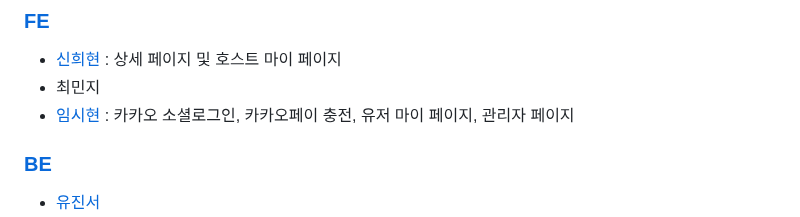
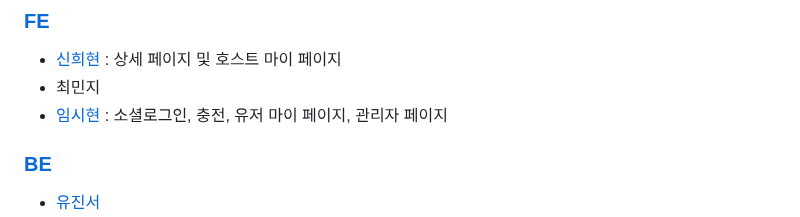
Before and after one commit to wecode-bootcamp-korea/50-2nd-mayf-frontend, a Markdown page: README.md, the part around the change. Drawn GitHub-style.

```diff
--- a/README.md
+++ b/README.md
@@ -10,7 +10,7 @@
 ### [FE](https://github.com/wecode-bootcamp-korea/50-3rd-mayfly-frontend)
 - [신희현](http://github.com/hxxhyun) : 상세 페이지 및 호스트 마이 페이지
 - 최민지
-- [임시현](http://github.com/jsm00929) : 카카오 소셜로그인, 카카오페이 충전, 유저 마이 페이지, 관리자 페이지
+- [임시현](http://github.com/jsm00929) : 소셜로그인, 충전, 유저 마이 페이지, 관리자 페이지
 
 ### [BE](https://github.com/wecode-bootcamp-korea/50-3rd-mayfly-backend)
 - [유진서](http://github.com/coderjins)
```
